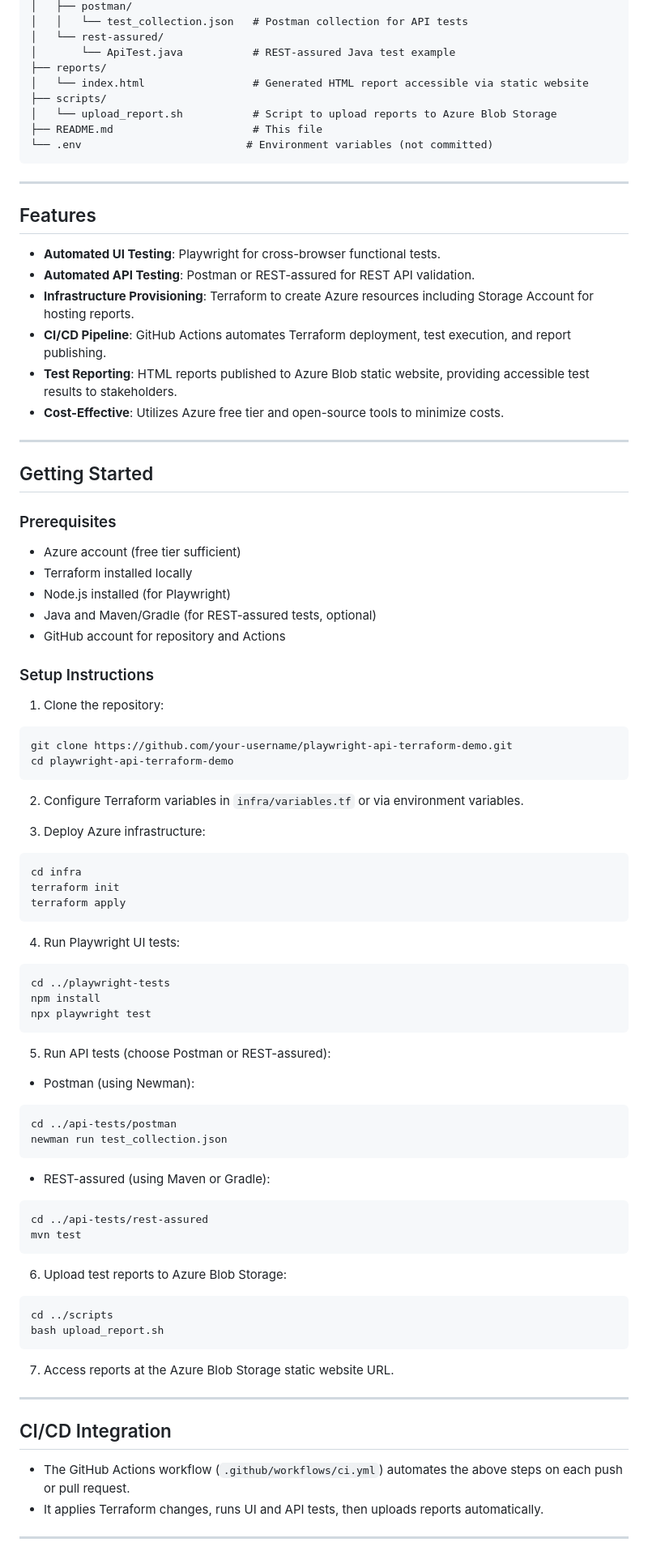
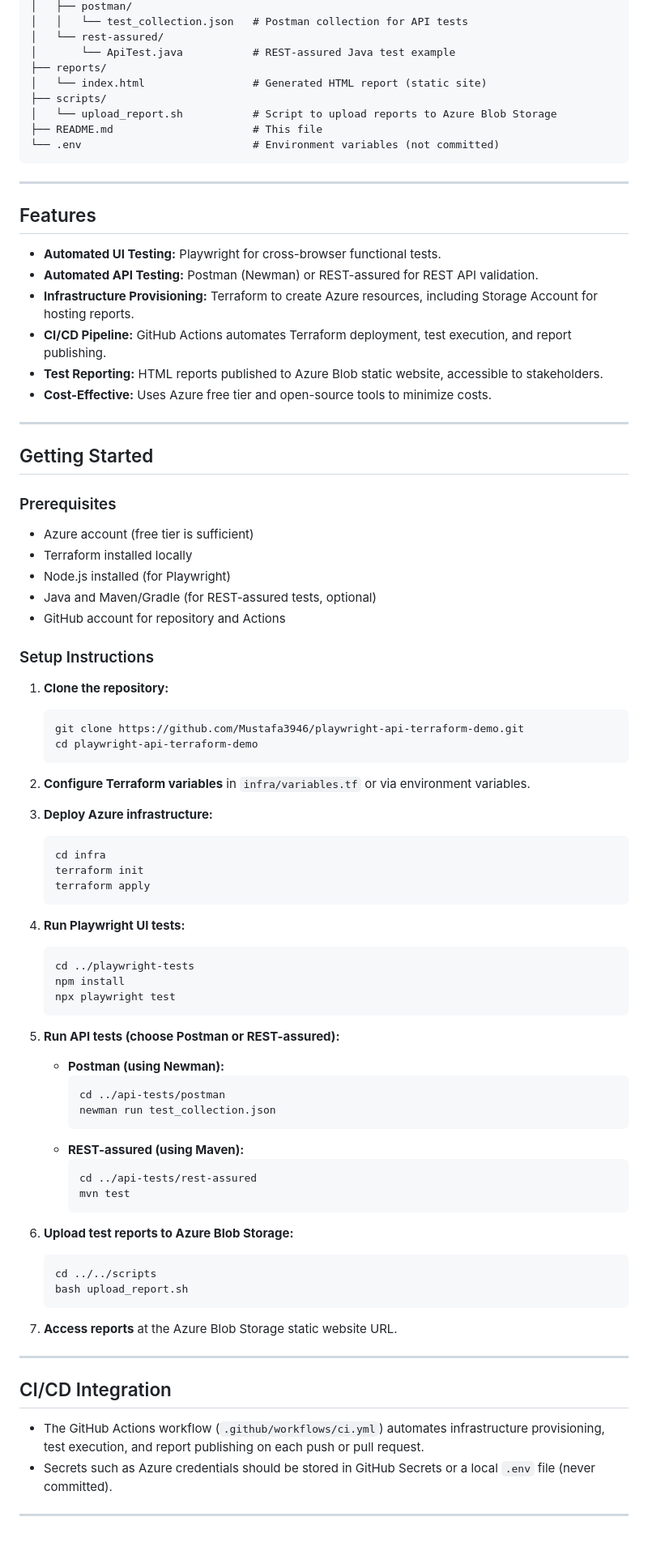
Before and after one commit to Mustafa3946/playwright-api-terraform-demo, a Markdown page: README.md, the part around one of its changes. Shown at 81% size. GitHub-like rendering.

Commit message:
Enhance README.md with detailed project overview, tech stack, architecture diagram, and setup instructions

````diff
--- a/README.md
+++ b/README.md
@@ -42,23 +74,23 @@ playwright-api-terraform-demo/
 │   └── rest-assured/
 │       └── ApiTest.java           # REST-assured Java test example
 ├── reports/
-│   └── index.html                 # Generated HTML report accessible via static website
+│   └── index.html                 # Generated HTML report (static site)
 ├── scripts/
 │   └── upload_report.sh           # Script to upload reports to Azure Blob Storage
 ├── README.md                      # This file
-└── .env                          # Environment variables (not committed)
+└── .env                           # Environment variables (not committed)
 ```
 
 ---
 
 ## Features
 
-- **Automated UI Testing**: Playwright for cross-browser functional tests.
-- **Automated API Testing**: Postman or REST-assured for REST API validation.
-- **Infrastructure Provisioning**: Terraform to create Azure resources including Storage Account for hosting reports.
-- **CI/CD Pipeline**: GitHub Actions automates Terraform deployment, test execution, and report publishing.
-- **Test Reporting**: HTML reports published to Azure Blob static website, providing accessible test results to stakeholders.
-- **Cost-Effective**: Utilizes Azure free tier and open-source tools to minimize costs.
+- **Automated UI Testing:** Playwright for cross-browser functional tests.
+- **Automated API Testing:** Postman (Newman) or REST-assured for REST API validation.
+- **Infrastructure Provisioning:** Terraform to create Azure resources, including Storage Account for hosting reports.
+- **CI/CD Pipeline:** GitHub Actions automates Terraform deployment, test execution, and report publishing.
+- **Test Reporting:** HTML reports published to Azure Blob static website, accessible to stakeholders.
+- **Cost-Effective:** Uses Azure free tier and open-source tools to minimize costs.
 
 ---
 
@@ -66,7 +98,7 @@ playwright-api-terraform-demo/
 
 ### Prerequisites
 
-- Azure account (free tier sufficient)
+- Azure account (free tier is sufficient)
 - Terraform installed locally
 - Node.js installed (for Playwright)
 - Java and Maven/Gradle (for REST-assured tests, optional)
@@ -74,62 +106,54 @@ playwright-api-terraform-demo/
 
 ### Setup Instructions
 
-1. Clone the repository:
+1. **Clone the repository:**
+    ```bash
+    git clone https://github.com/Mustafa3946/playwright-api-terraform-demo.git
+    cd playwright-api-terraform-demo
+    ```
 
-```bash
-git clone https://github.com/your-username/playwright-api-terraform-demo.git
-cd playwright-api-terraform-demo
-```
+2. **Configure Terraform variables** in `infra/variables.tf` or via environment variables.
 
-2. Configure Terraform variables in `infra/variables.tf` or via environment variables.
+3. **Deploy Azure infrastructure:**
+    ```bash
+    cd infra
+    terraform init
+    terraform apply
+    ```
 
-3. Deploy Azure infrastructure:
+4. **Run Playwright UI tests:**
+    ```bash
+    cd ../playwright-tests
+    npm install
+    npx playwright test
+    ```
 
-```bash
-cd infra
-terraform init
-terraform apply
-```
+5. **Run API tests (choose Postman or REST-assured):**
+    - **Postman (using Newman):**
+        ```bash
+        cd ../api-tests/postman
+        newman run test_collection.json
+        ```
+    - **REST-assured (using Maven):**
+        ```bash
+        cd ../api-tests/rest-assured
+        mvn test
+        ```
 
-4. Run Playwright UI tests:
+6. **Upload test reports to Azure Blob Storage:**
+    ```bash
+    cd ../../scripts
+    bash upload_report.sh
+    ```
 
-```bash
-cd ../playwright-tests
-npm install
-npx playwright test
-```
-
-5. Run API tests (choose Postman or REST-assured):
-
-- Postman (using Newman):
-
-```bash
-cd ../api-tests/postman
-newman run test_collection.json
-```
-
-- REST-assured (using Maven or Gradle):
-
-```bash
-cd ../api-tests/rest-assured
-mvn test
-```
-
-6. Upload test reports to Azure Blob Storage:
-
-```bash
-cd ../scripts
-bash upload_report.sh
-```
-
-7. Access reports at the Azure Blob Storage static website URL.
+7. **Access reports** at the Azure Blob Storage static website URL.
 
 ---
 
 ## CI/CD Integration
 
-- The GitHub Actions workflow (`.github/workflows/ci.yml`) automates the above steps on each push or pull request.
-- It applies Terraform changes, runs UI and API tests, then uploads reports automatically.
+- The GitHub Actions workflow (`.github/workflows/ci.yml`) automates infrastructure provisioning, test execution, and report publishing on each push or pull request.
+- Secrets such as Azure credentials should be stored in GitHub Secrets or a local `.env` file (never committed).
 
 ---
 
````
Also changed, not shown: other parts of README.md (+49 -15 lines).
